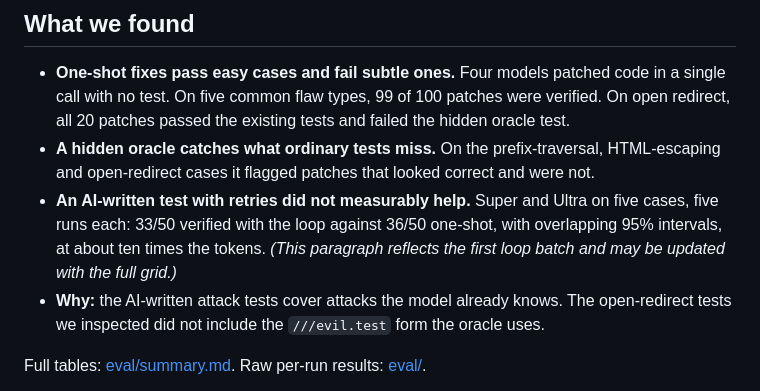
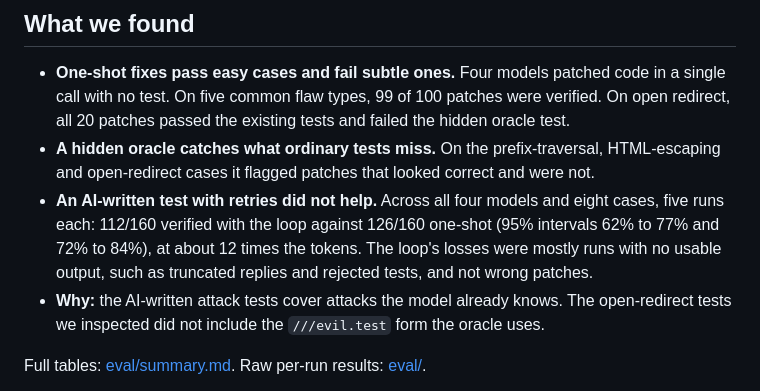
Before and after one commit to Pranuthiii/patchproof, a Markdown page: README.md, the part around the change. Rendered like a GitHub page.

Commit message:
README: report the full-grid loop comparison

```diff
--- a/README.md
+++ b/README.md
@@ -10,7 +10,7 @@ Built for the Nebius x NVIDIA Global AI Hackathon, Coding and Agentic Engineerin
 
 - **One-shot fixes pass easy cases and fail subtle ones.** Four models patched code in a single call with no test. On five common flaw types, 99 of 100 patches were verified. On open redirect, all 20 patches passed the existing tests and failed the hidden oracle test.
 - **A hidden oracle catches what ordinary tests miss.** On the prefix-traversal, HTML-escaping and open-redirect cases it flagged patches that looked correct and were not.
-- **An AI-written test with retries did not measurably help.** Super and Ultra on five cases, five runs each: 33/50 verified with the loop against 36/50 one-shot, with overlapping 95% intervals, at about ten times the tokens. *(This paragraph reflects the first loop batch and may be updated with the full grid.)*
+- **An AI-written test with retries did not help.** Across all four models and eight cases, five runs each: 112/160 verified with the loop against 126/160 one-shot (95% intervals 62% to 77% and 72% to 84%), at about 12 times the tokens. The loop's losses were mostly runs with no usable output, such as truncated replies and rejected tests, and not wrong patches.
 - **Why:** the AI-written attack tests cover attacks the model already knows. The open-redirect tests we inspected did not include the `///evil.test` form the oracle uses.
 
 Full tables: [eval/summary.md](eval/summary.md). Raw per-run results: [eval/](eval/).
```
